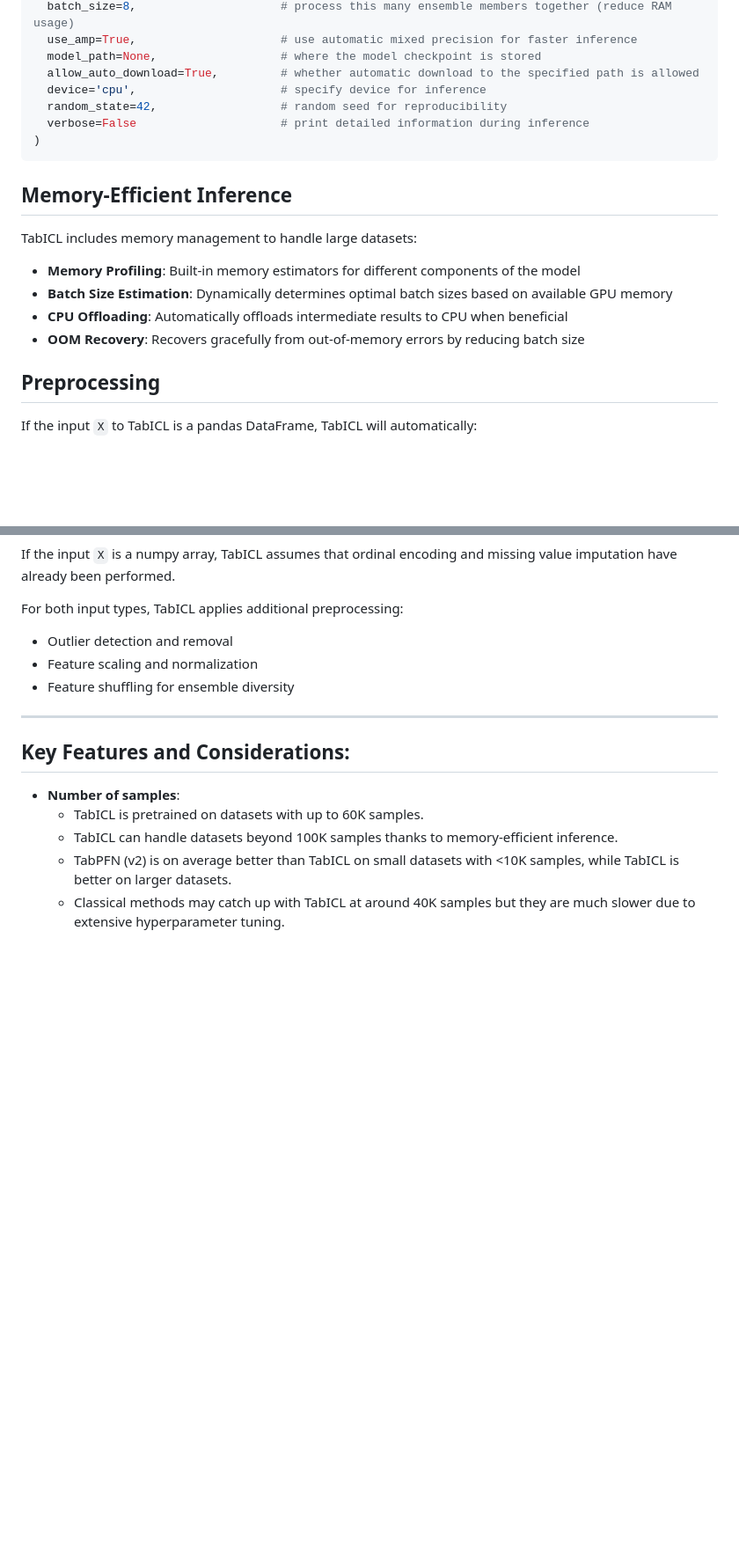
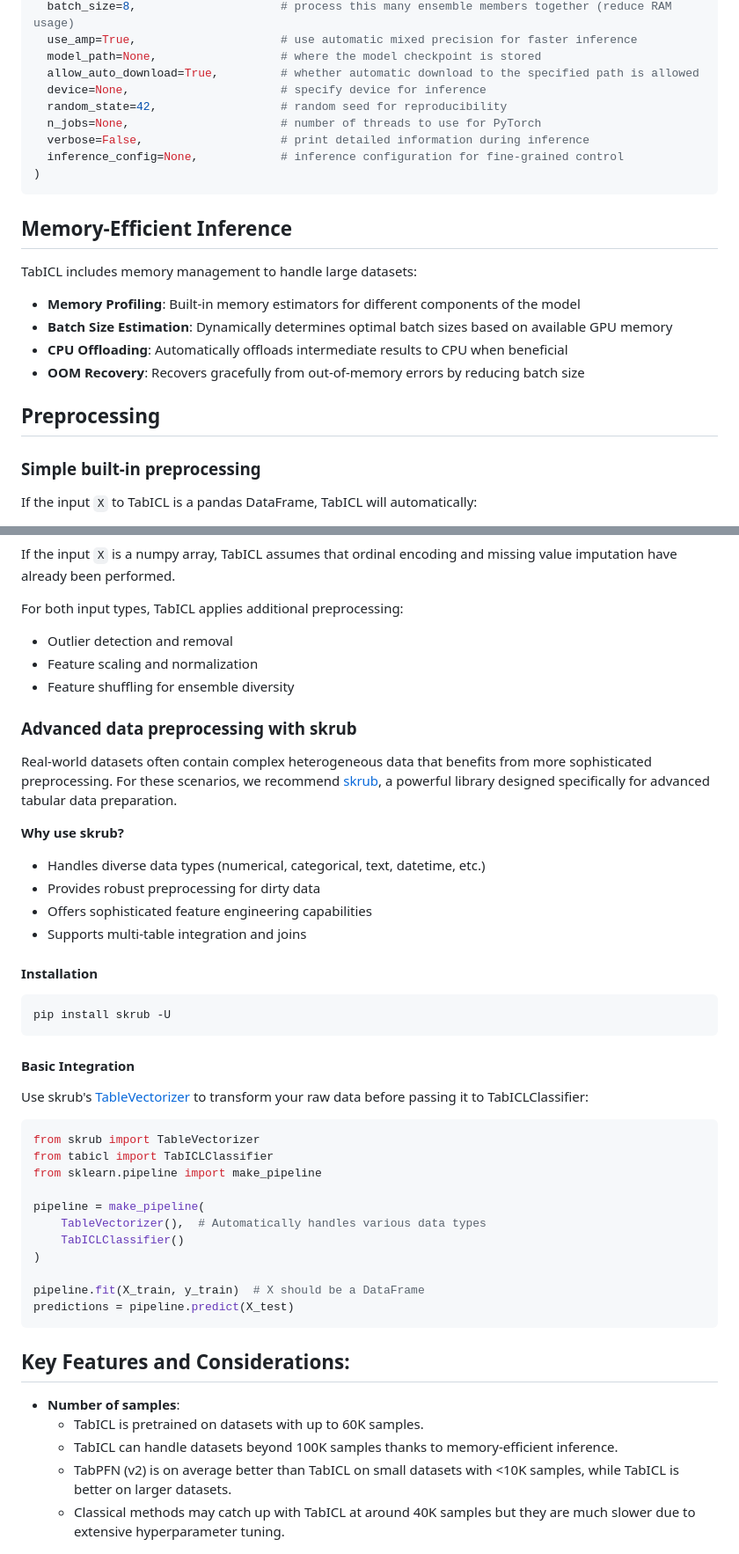
Before and after one commit to yarinudi/tabicl, a Markdown page: README.md, 2 parts joined by grey strips. Shown at 88% size. Drawn GitHub-style; blank space fills up the shorter version.

Commit message:
docs: Update README to include advanced preprocessing with skrub

````diff
--- a/README.md
+++ b/README.md
@@ -55,9 +55,11 @@ clf = TabICLClassifier(
   use_amp=True,                     # use automatic mixed precision for faster inference
   model_path=None,                  # where the model checkpoint is stored
   allow_auto_download=True,         # whether automatic download to the specified path is allowed
-  device='cpu',                     # specify device for inference
+  device=None,                      # specify device for inference
   random_state=42,                  # random seed for reproducibility
-  verbose=False                     # print detailed information during inference
+  n_jobs=None,                      # number of threads to use for PyTorch
+  verbose=False,                    # print detailed information during inference
+  inference_config=None,            # inference configuration for fine-grained control
 )
 ```
 
@@ -72,6 +74,7 @@ TabICL includes memory management to handle large datasets:
 
 ## Preprocessing
 
+### Simple built-in preprocessing
 If the input `X` to TabICL is a pandas DataFrame, TabICL will automatically:
 - Detect and ordinal encode categorical columns (including string, object, category, and boolean types)
 - Create a separate category for missing values in categorical features
@@ -84,7 +87,40 @@ For both input types, TabICL applies additional preprocessing:
 - Feature scaling and normalization
 - Feature shuffling for ensemble diversity
 
----
+### Advanced data preprocessing with skrub
+
+Real-world datasets often contain complex heterogeneous data that benefits from more sophisticated preprocessing. For these scenarios, we recommend [skrub](https://skrub-data.org/stable/index.html), a powerful library designed specifically for advanced tabular data preparation.
+
+**Why use skrub?**
+- Handles diverse data types (numerical, categorical, text, datetime, etc.)
+- Provides robust preprocessing for dirty data
+- Offers sophisticated feature engineering capabilities
+- Supports multi-table integration and joins
+
+#### Installation
+
+```bash
+pip install skrub -U
+```
+
+#### Basic Integration
+
+Use skrub's [TableVectorizer](https://skrub-data.org/stable/reference/generated/skrub.TableVectorizer.html) to transform your raw data before passing it to TabICLClassifier:
+
+```python
+from skrub import TableVectorizer
+from tabicl import TabICLClassifier
+from sklearn.pipeline import make_pipeline
+
+pipeline = make_pipeline(
+    TableVectorizer(),  # Automatically handles various data types
+    TabICLClassifier()
+)
+
+pipeline.fit(X_train, y_train)  # X should be a DataFrame
+predictions = pipeline.predict(X_test)
+```
+
 
 ## Key Features and Considerations:
 
````
